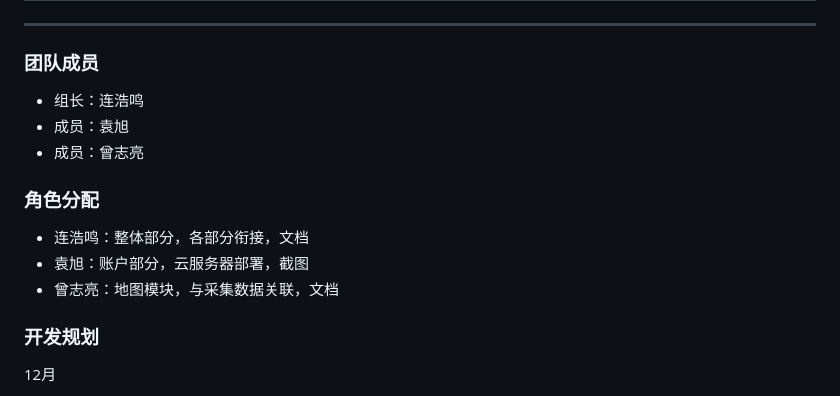
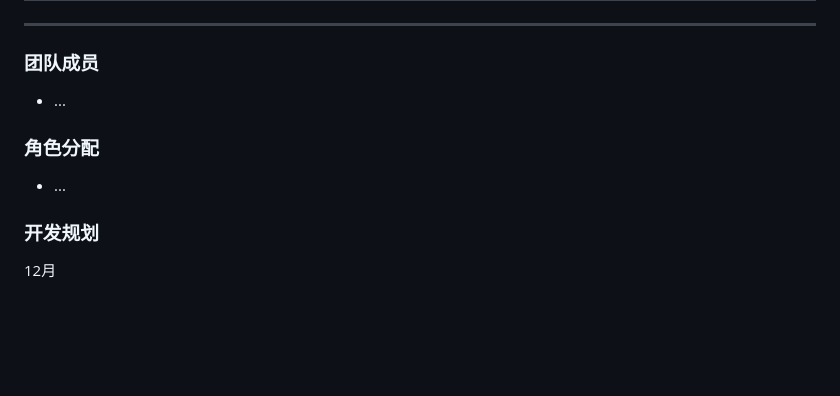
Before and after one commit to Nashi-1436/PythonLessonTask_django_web, a Markdown page: README.md, the part around the change. GitHub-like rendering; blank space fills up the shorter version.

```diff
--- a/README.md
+++ b/README.md
@@ -255,15 +255,11 @@ DJANGO
 
 ### **团队成员**
 
-- 组长：连浩鸣
-- 成员：袁旭
-- 成员：曾志亮
+- ...
 
 ### **角色分配**
 
-- 连浩鸣：整体部分，各部分衔接，文档
-- 袁旭：账户部分，云服务器部署，截图
-- 曾志亮：地图模块，与采集数据关联，文档
+- ...
 
 ### **开发规划**
 
```
